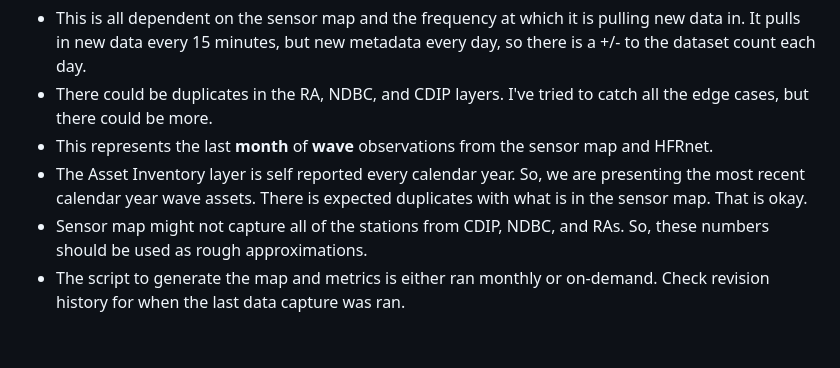
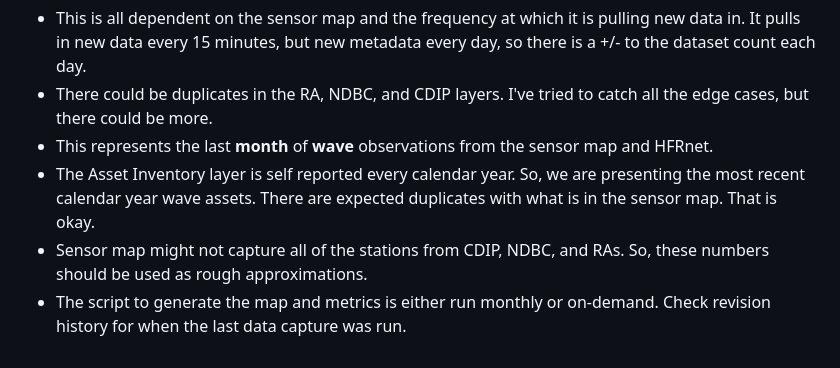
Before and after one commit to Alexx3890/ioos_wave_assets, a Markdown page: README.md, the part around the change. Drawn GitHub-style.

Commit message:
Fix typos in README.md regarding asset inventory

```diff
--- a/README.md
+++ b/README.md
@@ -34,6 +34,6 @@ We skip UPR because the coordinates are bogus.
 * This is all dependent on the sensor map and the frequency at which it is pulling new data in. It pulls in new data every 15 minutes, but new metadata every day, so there is a +/- to the dataset count each day.
 * There could be duplicates in the RA, NDBC, and CDIP layers. I've tried to catch all the edge cases, but there could be more.
 * This represents the last **month** of **wave** observations from the sensor map and HFRnet.
-* The Asset Inventory layer is self reported every calendar year. So, we are presenting the most recent calendar year wave assets. There is expected duplicates with what is in the sensor map. That is okay.
+* The Asset Inventory layer is self reported every calendar year. So, we are presenting the most recent calendar year wave assets. There are expected duplicates with what is in the sensor map. That is okay.
 * Sensor map might not capture all of the stations from CDIP, NDBC, and RAs. So, these numbers should be used as rough approximations.
-* The script to generate the map and metrics is either ran monthly or on-demand. Check revision history for when the last data capture was ran.
+* The script to generate the map and metrics is either run monthly or on-demand. Check revision history for when the last data capture was run.
```
